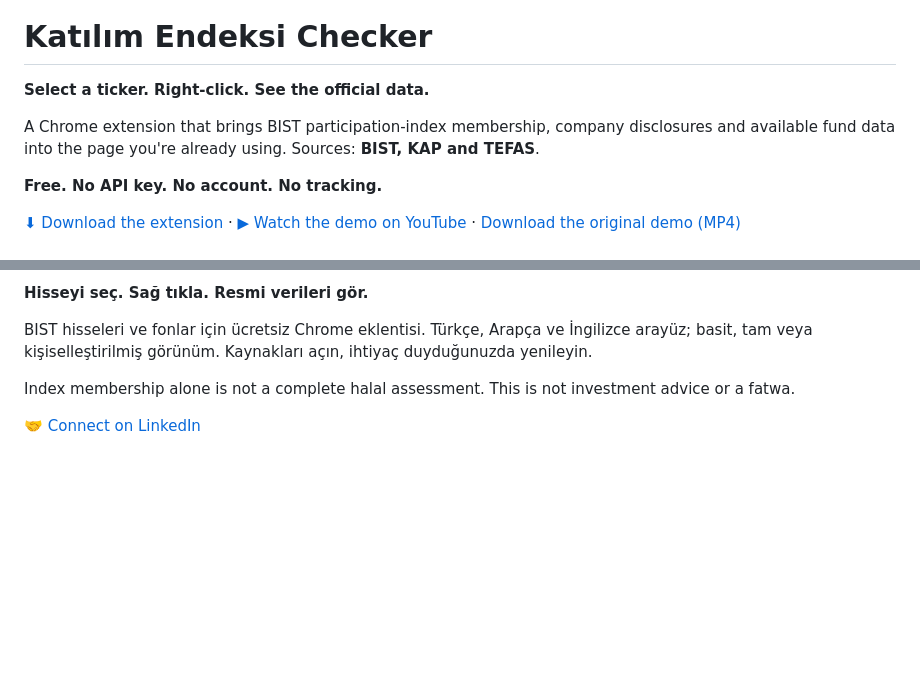
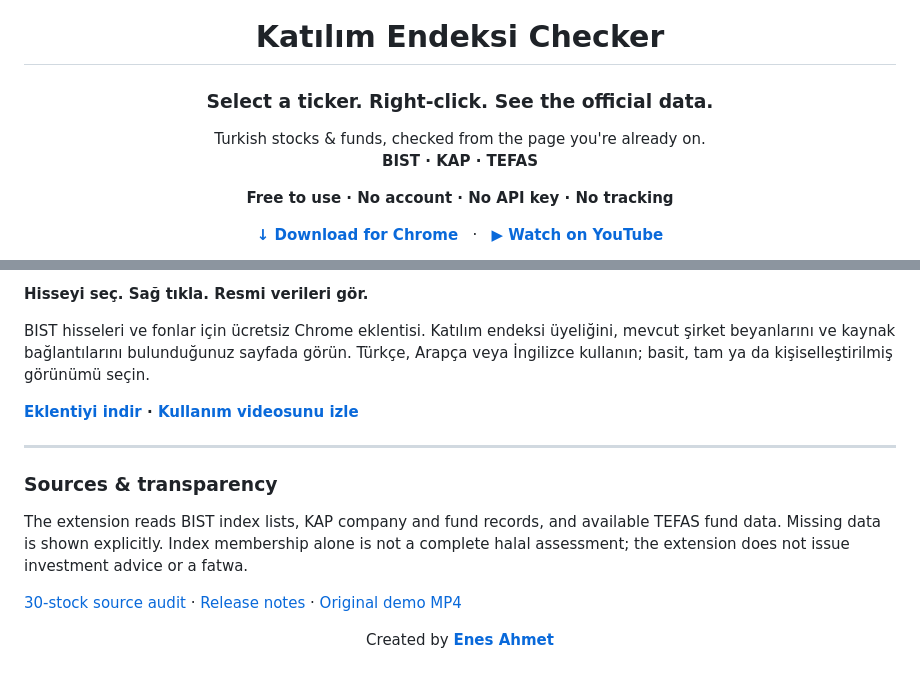
Before and after one commit to EnesAhmet10000/katilim-endeks-checker, a Markdown page: README.md, 2 parts joined by grey strips. Rendered like a GitHub page; blank space fills up the shorter version.

```diff
--- a/README.md
+++ b/README.md
@@ -1,10 +5,12 @@
 # Katılım Endeksi Checker
 
-**Select a ticker. Right-click. See the official data.**
+### Select a ticker. Right-click. See the official data.
 
-A Chrome extension that brings BIST participation-index membership, company disclosures and available fund data into the page you're already using. Sources: **BIST, KAP and TEFAS**.
+Turkish stocks & funds, checked from the page you're already on.
+<br>
+**BIST · KAP · TEFAS**
 
-**Free. No API key. No account. No tracking.**
+**Free to use · No account · No API key · No tracking**
 
-[⬇ Download the extension](https://github.com/EnesAhmet10000/katilim-endeks-checker/releases/latest) · [▶ Watch the demo on YouTube](https://youtu.be/j1KZuk8OvZg) · [Download the original demo (MP4)](https://github.com/EnesAhmet10000/katilim-endeks-checker/releases/download/v1.5.0/katilim-demo.mp4)
+**[↓ Download for Chrome](https://github.com/EnesAhmet10000/katilim-endeks-checker/releases/latest)** &nbsp; · &nbsp; **[▶ Watch on YouTube](https://youtu.be/j1KZuk8OvZg)**
 
@@ -39,8 +74,20 @@ Download the ZIP and extract it. Open `chrome://extensions`, enable **Developer
 
 **Hisseyi seç. Sağ tıkla. Resmi verileri gör.**
 
-BIST hisseleri ve fonlar için ücretsiz Chrome eklentisi. Türkçe, Arapça ve İngilizce arayüz; basit, tam veya kişiselleştirilmiş görünüm. Kaynakları açın, ihtiyaç duyduğunuzda yenileyin.
+BIST hisseleri ve fonlar için ücretsiz Chrome eklentisi. Katılım endeksi üyeliğini, mevcut şirket beyanlarını ve kaynak bağlantılarını bulunduğunuz sayfada görün. Türkçe, Arapça veya İngilizce kullanın; basit, tam ya da kişiselleştirilmiş görünümü seçin.
 
-Index membership alone is not a complete halal assessment. This is not investment advice or a fatwa.
+**[Eklentiyi indir](https://github.com/EnesAhmet10000/katilim-endeks-checker/releases/latest) · [Kullanım videosunu izle](https://youtu.be/j1KZuk8OvZg)**
 
-[🤝 Connect on LinkedIn](https://www.linkedin.com/in/enesahmet10000/)
+---
+
+### Sources & transparency
+
+The extension reads BIST index lists, KAP company and fund records, and available TEFAS fund data. Missing data is shown explicitly. Index membership alone is not a complete halal assessment; the extension does not issue investment advice or a fatwa.
+
+[30-stock source audit](docs/AUDIT-30-2026-10-13.md) · [Release notes](docs/RELEASE-1.5.0.md) · [Original demo MP4](https://github.com/EnesAhmet10000/katilim-endeks-checker/releases/download/v1.5.0/katilim-demo.mp4)
+
+<div align="center">
+
+Created by **[Enes Ahmet](https://www.linkedin.com/in/enesahmet10000/)**
+
+</div>
```
Also changed, not shown: other parts of README.md (+49 -16 lines), docs/youtube-thumbnail.jpg (added).
